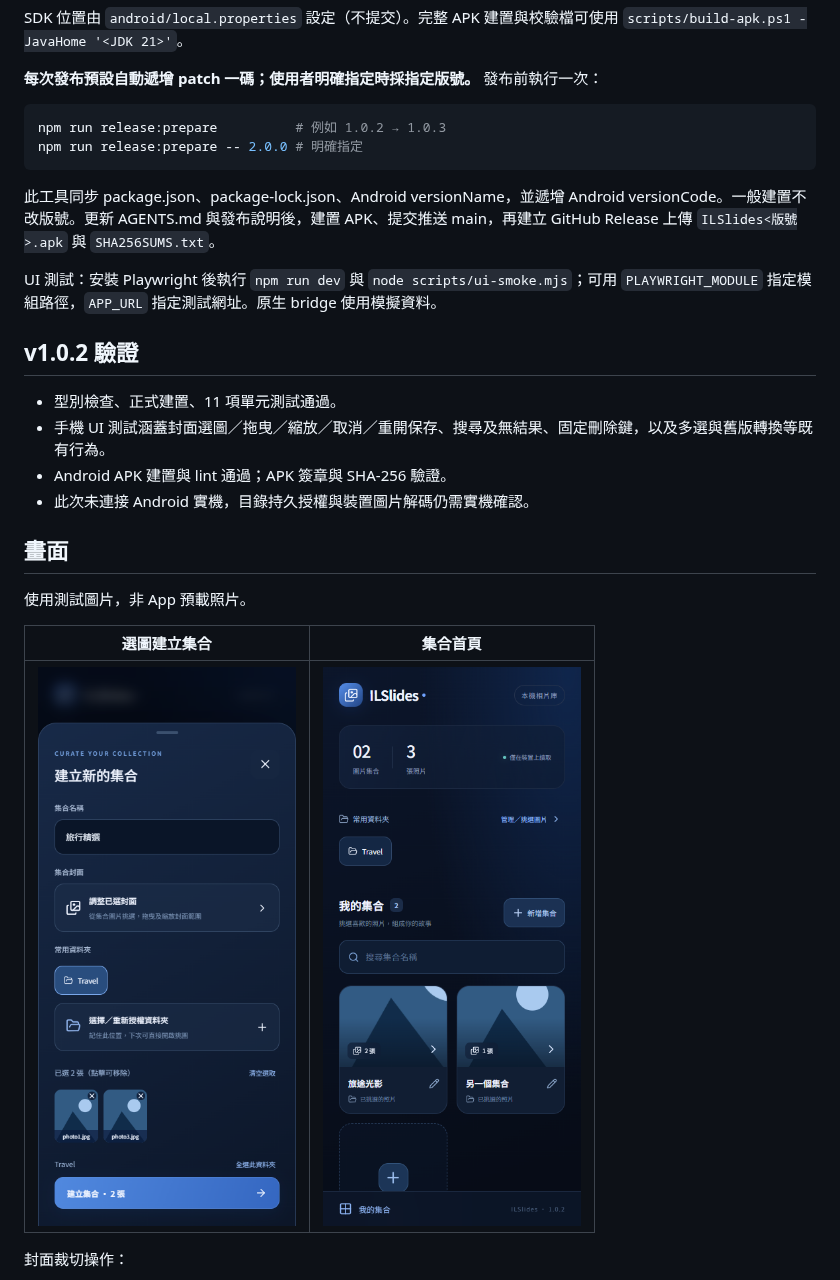
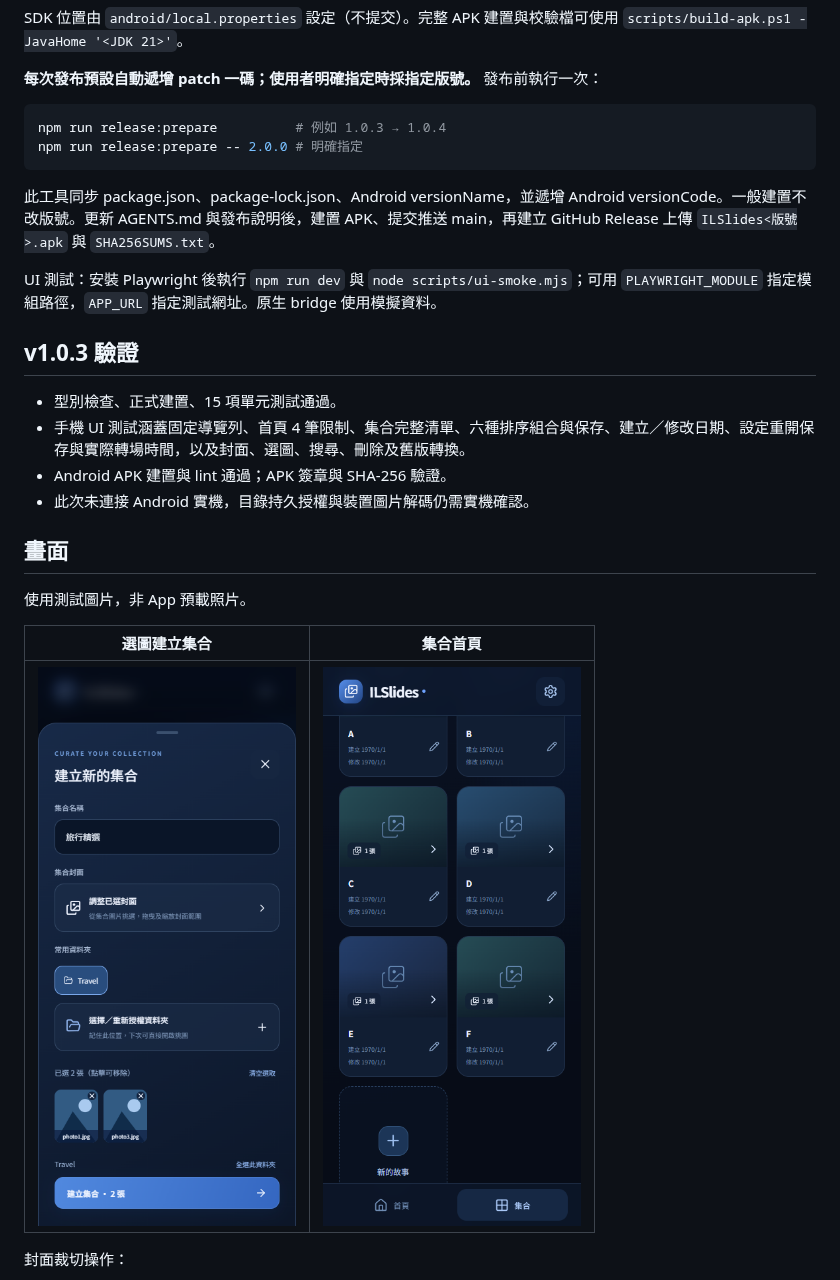
Before and after one commit to Tidy1245/ILSlides, a Markdown page: README.md, the part around one of its changes. Drawn GitHub-style; pictures changed too: docs/collections.png, docs/create.png.

````diff
--- a/README.md
+++ b/README.md
@@ -50,7 +53,7 @@ SDK 位置由 `android/local.properties` 設定（不提交）。完整 APK 建
 **每次發布預設自動遞增 patch 一碼；使用者明確指定時採指定版號。** 發布前執行一次：
 
 ```powershell
-npm run release:prepare          # 例如 1.0.2 → 1.0.3
+npm run release:prepare          # 例如 1.0.3 → 1.0.4
 npm run release:prepare -- 2.0.0 # 明確指定
 ```
 
@@ -58,10 +61,10 @@ npm run release:prepare -- 2.0.0 # 明確指定
 
 UI 測試：安裝 Playwright 後執行 `npm run dev` 與 `node scripts/ui-smoke.mjs`；可用 `PLAYWRIGHT_MODULE` 指定模組路徑，`APP_URL` 指定測試網址。原生 bridge 使用模擬資料。
 
-## v1.0.2 驗證
+## v1.0.3 驗證
 
-- 型別檢查、正式建置、11 項單元測試通過。
-- 手機 UI 測試涵蓋封面選圖／拖曳／縮放／取消／重開保存、搜尋及無結果、固定刪除鍵，以及多選與舊版轉換等既有行為。
+- 型別檢查、正式建置、15 項單元測試通過。
+- 手機 UI 測試涵蓋固定導覽列、首頁 4 筆限制、集合完整清單、六種排序組合與保存、建立／修改日期、設定重開保存與實際轉場時間，以及封面、選圖、搜尋、刪除及舊版轉換。
 - Android APK 建置與 lint 通過；APK 簽章與 SHA-256 驗證。
 - 此次未連接 Android 實機，目錄持久授權與裝置圖片解碼仍需實機確認。
 
````
Also changed, not shown: other parts of README.md (+14 -5 lines), AGENTS.md (+10 -10 lines), docs/release-v1.0.3.md (added, +14 -0 lines), docs/cover-editor.png, docs/home.png, docs/settings.png (added), 9 other files.
